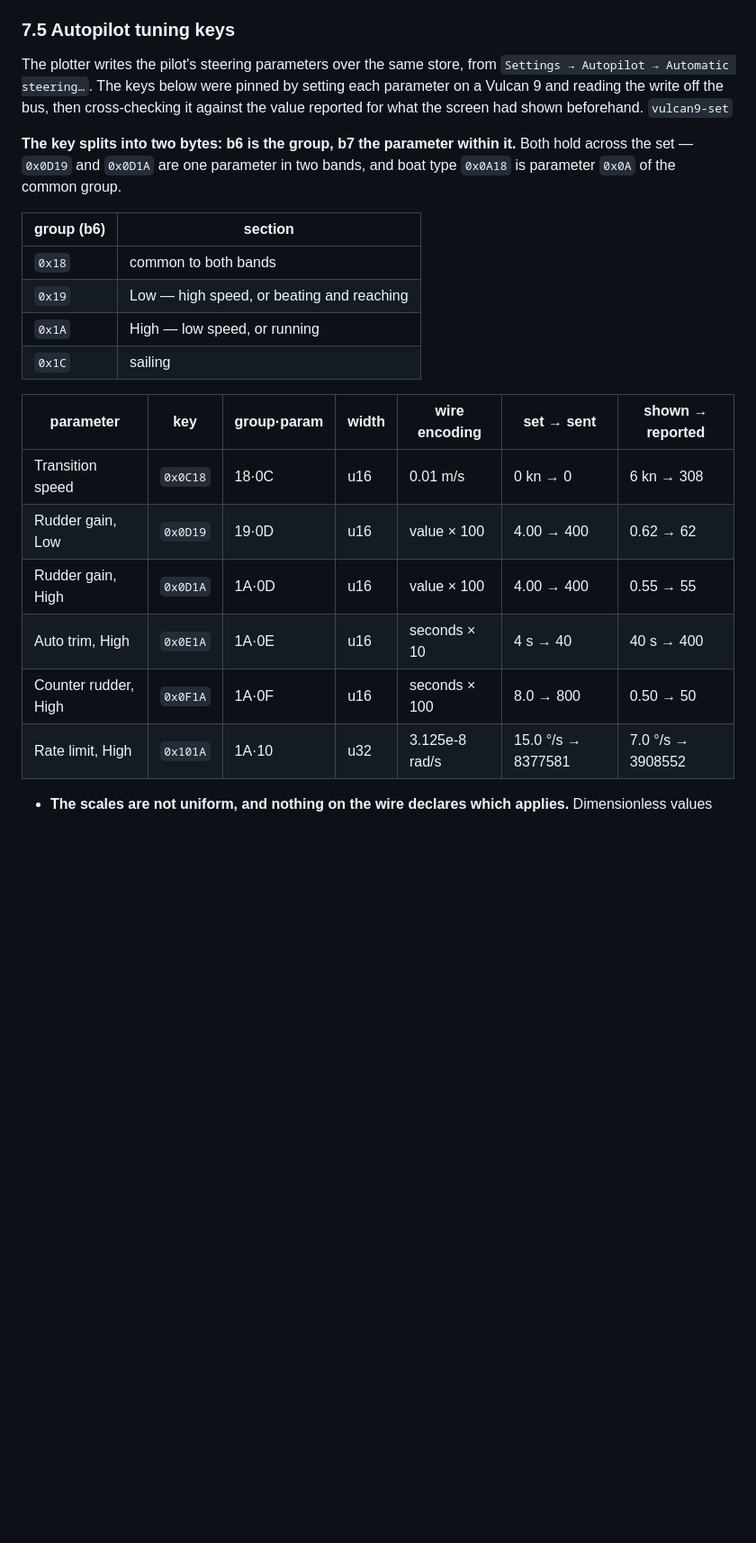
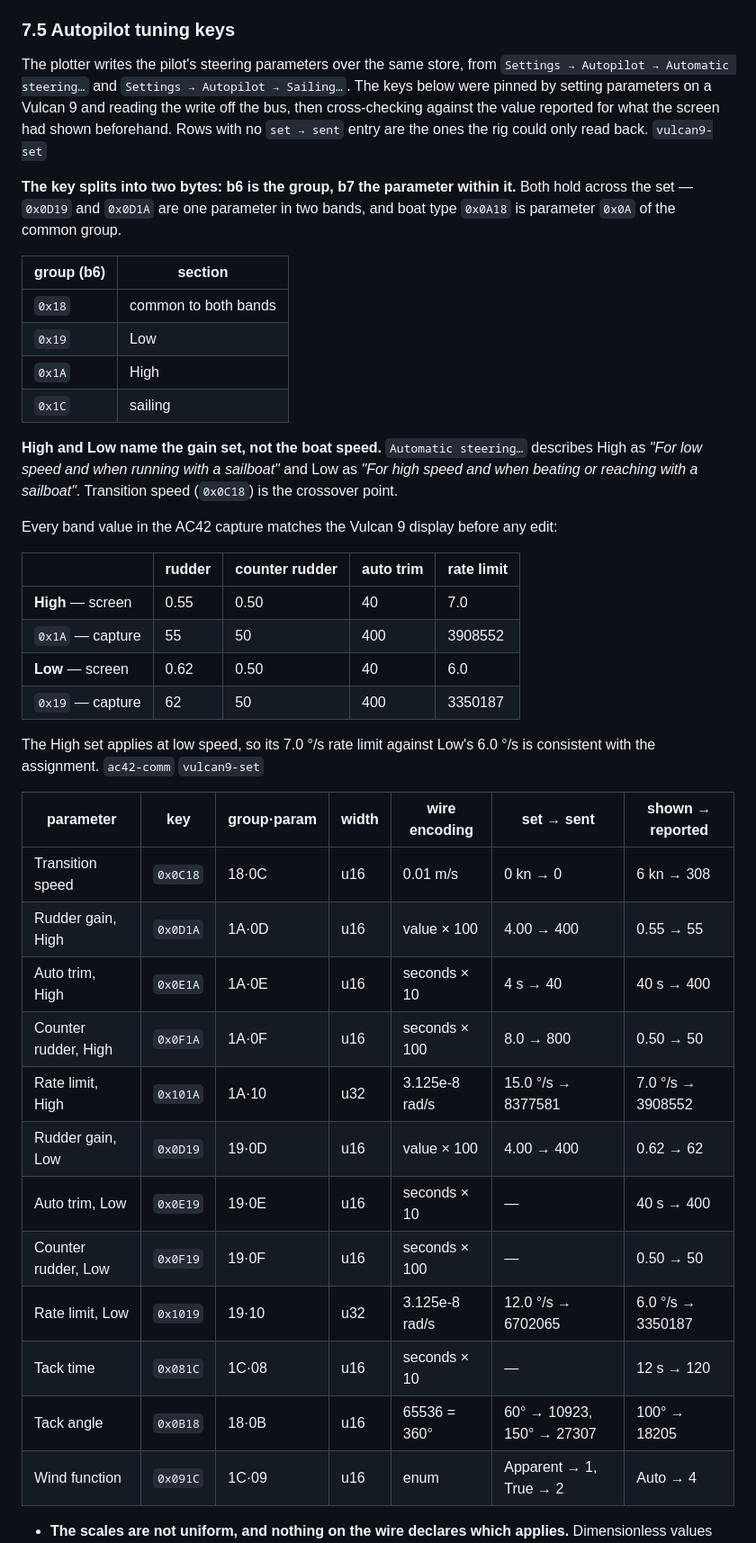
Before and after one commit to johansolve/signalk-navico-autopilot-bridge, a Markdown page: PROTOCOL-REFERENCE.md, the part around one of its changes. Shown at 90% size. GitHub-like rendering; blank space fills up the shorter version.

```diff
--- a/PROTOCOL-REFERENCE.md
+++ b/PROTOCOL-REFERENCE.md
@@ -513,9 +513,11 @@ control set the MFD's autopilot sidebar offers.
 ### 7.5 Autopilot tuning keys
 
 The plotter writes the pilot's steering parameters over the same store, from
-`Settings → Autopilot → Automatic steering…`. The keys below were pinned by setting
-each parameter on a Vulcan 9 and reading the write off the bus, then cross-checking it
-against the value reported for what the screen had shown beforehand. `vulcan9-set`
+`Settings → Autopilot → Automatic steering…` and `Settings → Autopilot → Sailing…`.
+The keys below were pinned by setting parameters on a Vulcan 9 and reading the write
+off the bus, then cross-checking against the value reported for what the screen had
+shown beforehand. Rows with no `set → sent` entry are the ones the rig could only
+read back. `vulcan9-set`
 
 **The key splits into two bytes: b6 is the group, b7 the parameter within it.** Both
 hold across the set — `0x0D19` and `0x0D1A` are one parameter in two bands, and boat
@@ -524,18 +526,41 @@ type `0x0A18` is parameter `0x0A` of the common group.
 | group (b6) | section |
 |---|---|
 | `0x18` | common to both bands |
-| `0x19` | Low — high speed, or beating and reaching |
-| `0x1A` | High — low speed, or running |
+| `0x19` | Low |
+| `0x1A` | High |
 | `0x1C` | sailing |
+
+**High and Low name the gain set, not the boat speed.** `Automatic steering…`
+describes High as *"For low speed and when running with a sailboat"* and Low as
+*"For high speed and when beating or reaching with a sailboat"*. Transition speed
+(`0x0C18`) is the crossover point.
+
+Every band value in the AC42 capture matches the Vulcan 9 display before any edit:
+
+| | rudder | counter rudder | auto trim | rate limit |
+|---|---|---|---|---|
+| **High** — screen | 0.55 | 0.50 | 40 | 7.0 |
+| `0x1A` — capture | 55 | 50 | 400 | 3908552 |
+| **Low** — screen | 0.62 | 0.50 | 40 | 6.0 |
+| `0x19` — capture | 62 | 50 | 400 | 3350187 |
+
+The High set applies at low speed, so its 7.0 °/s rate limit against Low's 6.0 °/s
+is consistent with the assignment. `ac42-comm` `vulcan9-set`
 
 | parameter | key | group·param | width | wire encoding | set → sent | shown → reported |
 |---|---|---|---|---|---|---|
 | Transition speed | `0x0C18` | 18·0C | u16 | 0.01 m/s | 0 kn → 0 | 6 kn → 308 |
-| Rudder gain, Low | `0x0D19` | 19·0D | u16 | value × 100 | 4.00 → 400 | 0.62 → 62 |
 | Rudder gain, High | `0x0D1A` | 1A·0D | u16 | value × 100 | 4.00 → 400 | 0.55 → 55 |
 | Auto trim, High | `0x0E1A` | 1A·0E | u16 | seconds × 10 | 4 s → 40 | 40 s → 400 |
 | Counter rudder, High | `0x0F1A` | 1A·0F | u16 | seconds × 100 | 8.0 → 800 | 0.50 → 50 |
 | Rate limit, High | `0x101A` | 1A·10 | u32 | 3.125e-8 rad/s | 15.0 °/s → 8377581 | 7.0 °/s → 3908552 |
+| Rudder gain, Low | `0x0D19` | 19·0D | u16 | value × 100 | 4.00 → 400 | 0.62 → 62 |
+| Auto trim, Low | `0x0E19` | 19·0E | u16 | seconds × 10 | — | 40 s → 400 |
+| Counter rudder, Low | `0x0F19` | 19·0F | u16 | seconds × 100 | — | 0.50 → 50 |
+| Rate limit, Low | `0x1019` | 19·10 | u32 | 3.125e-8 rad/s | 12.0 °/s → 6702065 | 6.0 °/s → 3350187 |
+| Tack time | `0x081C` | 1C·08 | u16 | seconds × 10 | — | 12 s → 120 |
+| Tack angle | `0x0B18` | 18·0B | u16 | 65536 = 360° | 60° → 10923, 150° → 27307 | 100° → 18205 |
+| Wind function | `0x091C` | 1C·09 | u16 | enum | Apparent → 1, True → 2 | Auto → 4 |
 
 - **The scales are not uniform, and nothing on the wire declares which applies.**
   Dimensionless values and short times are decimal shifts (rudder gain and counter
```
Also changed, not shown: other parts of PROTOCOL-REFERENCE.md (+34 -18 lines), CHANGELOG.md (+22 -0 lines).
